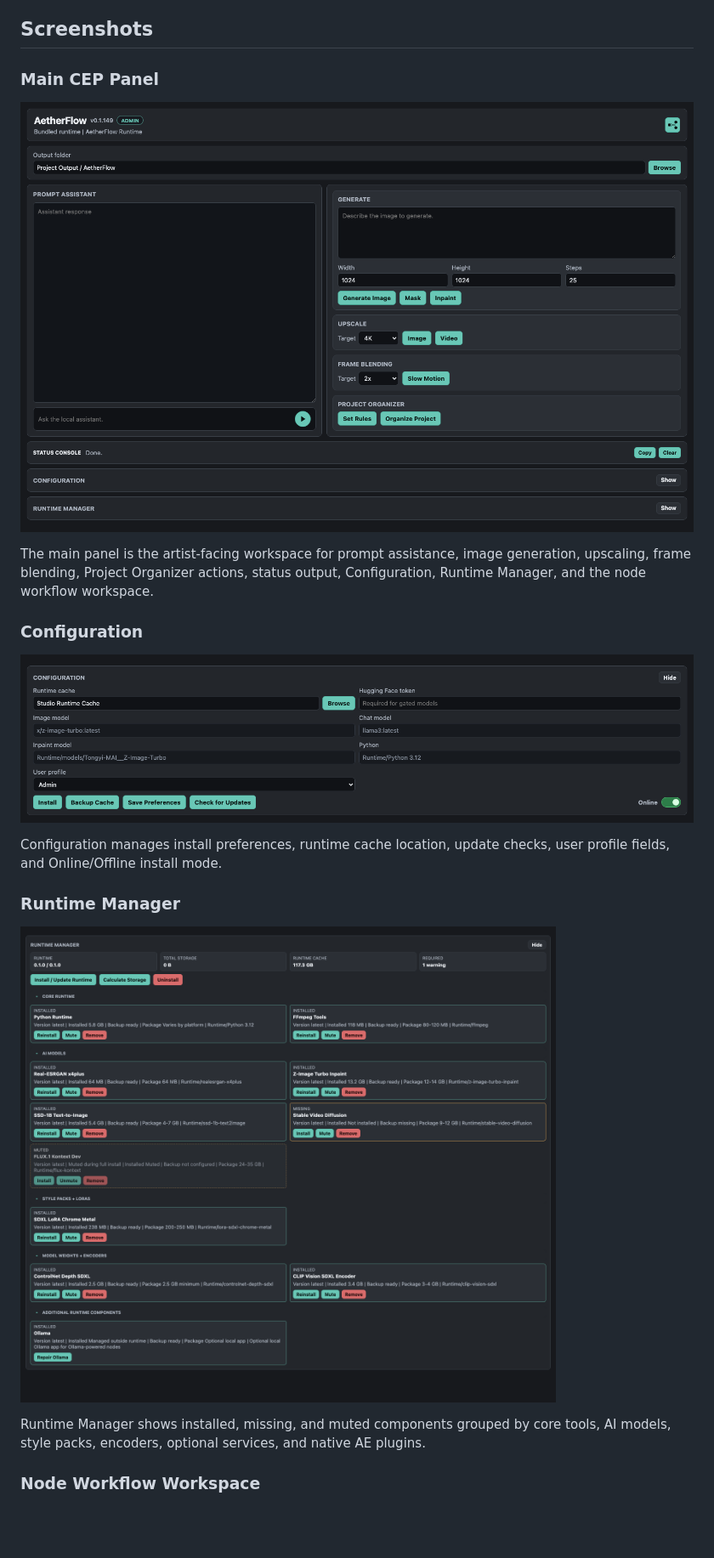
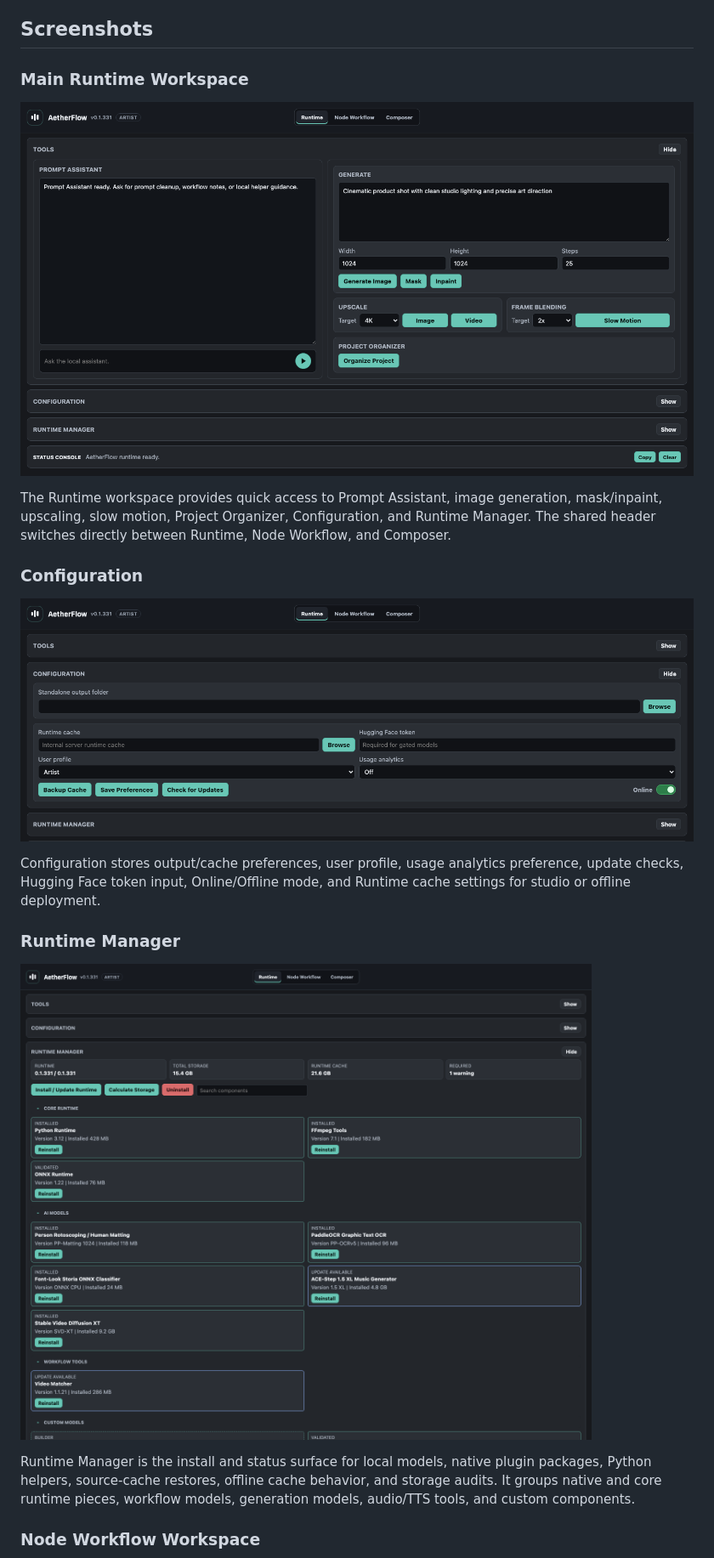
Before and after one commit to danrac/AetherFlow_Docs, a Markdown page: README.md, the part around one of its changes. Shown at 85% size. Rendered like a GitHub page; pictures changed too: assets/screenshots/aetherflow-cep-configuration.png, assets/screenshots/aetherflow-cep-main.png, assets/screenshots/aetherflow-runtime-manager.png; blank space fills up the shorter version.

```diff
--- a/README.md
+++ b/README.md
@@ -14,5 +14,5 @@ Source code and internal development materials are private. This repository cont
 
 ## Screenshots
 
-### Main CEP Panel
+### Main Runtime Workspace
 
@@ -20,17 +20,17 @@ Source code and internal development materials are private. This repository cont
 
-The main panel is the artist-facing workspace for prompt assistance, image generation, upscaling, frame blending, Project Organizer actions, status output, Configuration, Runtime Manager, and the node workflow workspace.
+The Runtime workspace provides quick access to Prompt Assistant, image generation, mask/inpaint, upscaling, slow motion, Project Organizer, Configuration, and Runtime Manager. The shared header switches directly between Runtime, Node Workflow, and Composer.
 
 ### Configuration
 
 ![AetherFlow configuration panel](assets/screenshots/aetherflow-cep-configuration.png)
 
-Configuration manages install preferences, runtime cache location, update checks, user profile fields, and Online/Offline install mode.
+Configuration stores output/cache preferences, user profile, usage analytics preference, update checks, Hugging Face token input, Online/Offline mode, and Runtime cache settings for studio or offline deployment.
 
 ### Runtime Manager
 
 ![AetherFlow runtime manager](assets/screenshots/aetherflow-runtime-manager.png)
 
-Runtime Manager shows installed, missing, and muted components grouped by core tools, AI models, style packs, encoders, optional services, and native AE plugins.
+Runtime Manager is the install and status surface for local models, native plugin packages, Python helpers, source-cache restores, offline cache behavior, and storage audits. It groups native and core runtime pieces, workflow models, generation models, audio/TTS tools, and custom components.
 
 ### Node Workflow Workspace
 
```
Also changed, not shown: other parts of README.md (+8 -2 lines), index.md (+14 -0 lines), assets/screenshots/aetherflow-animation-composer.png (added), assets/screenshots/node-workspace.png, 2 other files.
